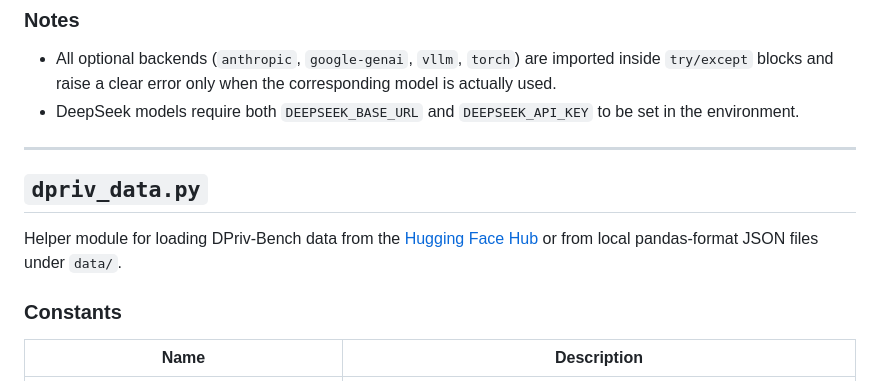
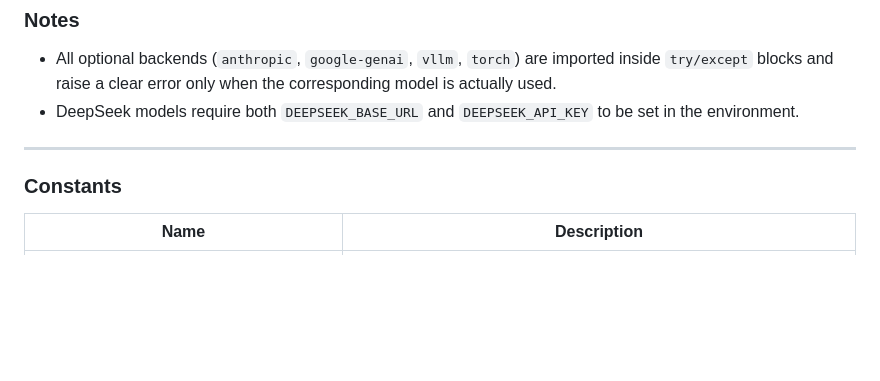
Before and after one commit to erchiw/DPriv-Bench, a Markdown page: utils/README.md, the part around the change. Drawn GitHub-style; blank space fills up the shorter version.

```diff
--- a/utils/README.md
+++ b/utils/README.md
@@ -62,10 +62,6 @@ The `on_response` parameter in `get_responses` and the per-backend functions is
 
 ---
 
-## `dpriv_data.py`
-
-Helper module for loading DPriv-Bench data from the [Hugging Face Hub](https://huggingface.co/datasets/erchiw/DPriv-Bench) or from local pandas-format JSON files under `data/`.
-
 ### Constants
 
 | Name | Description |
```
